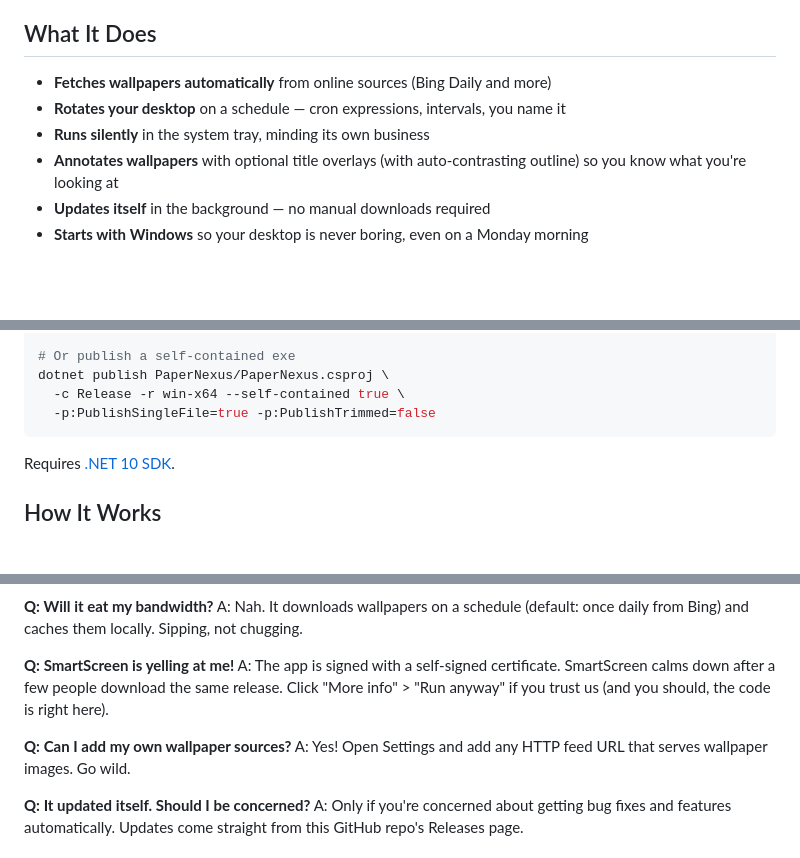
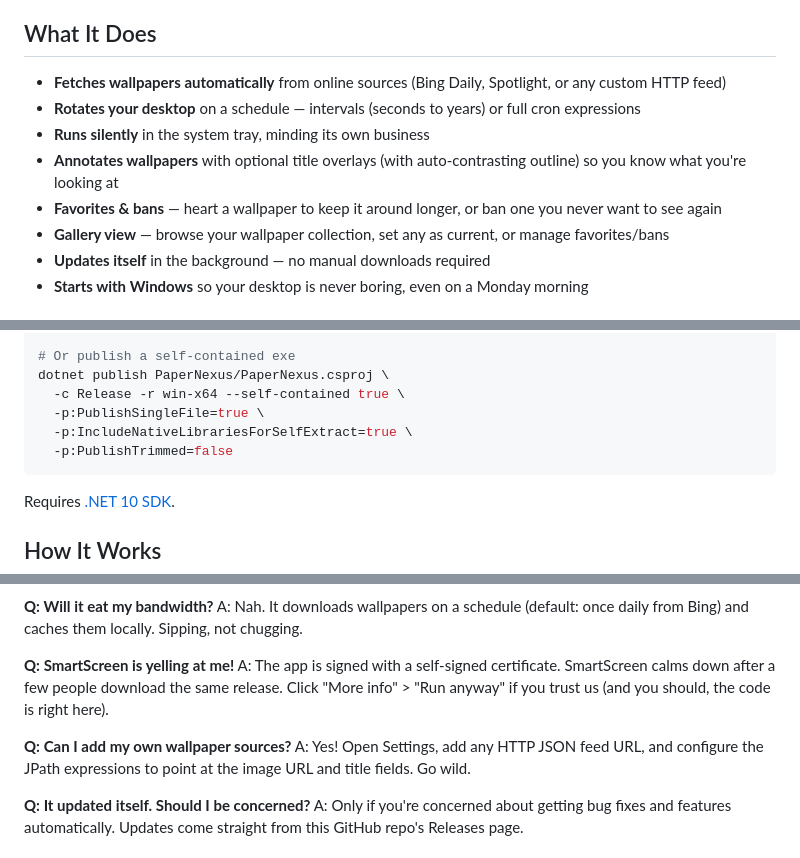
Before and after one commit to 0Keith/PaperNexus, a Markdown page: README.md, 3 parts joined by grey strips. Rendered like a GitHub page; blank space fills up the shorter version.

Commit message:
docs: update README with current features and fixes
- Add Random Wallpaper tray menu entry
- Add favorites, banned wallpapers, and gallery to feature list
- Mention custom source JPath configuration in FAQ
- Add CronExpressionDescriptor to tech stack table
- Fix publish command: add -p:IncludeNativeLibrariesForSelfExtract=true

Co-Authored-By: Claude Sonnet 4.6 <noreply@anthropic.com>

````diff
--- a/README.md
+++ b/README.md
@@ -21,10 +21,12 @@ PaperNexus is an automated wallpaper rotation app for Windows that lives quietly
 
 ## What It Does
 
-- **Fetches wallpapers automatically** from online sources (Bing Daily and more)
-- **Rotates your desktop** on a schedule — cron expressions, intervals, you name it
+- **Fetches wallpapers automatically** from online sources (Bing Daily, Spotlight, or any custom HTTP feed)
+- **Rotates your desktop** on a schedule — intervals (seconds to years) or full cron expressions
 - **Runs silently** in the system tray, minding its own business
 - **Annotates wallpapers** with optional title overlays (with auto-contrasting outline) so you know what you're looking at
+- **Favorites & bans** — heart a wallpaper to keep it around longer, or ban one you never want to see again
+- **Gallery view** — browse your wallpaper collection, set any as current, or manage favorites/bans
 - **Updates itself** in the background — no manual downloads required
 - **Starts with Windows** so your desktop is never boring, even on a Monday morning
 
@@ -59,7 +62,9 @@ dotnet run --project PaperNexus
 # Or publish a self-contained exe
 dotnet publish PaperNexus/PaperNexus.csproj \
   -c Release -r win-x64 --self-contained true \
-  -p:PublishSingleFile=true -p:PublishTrimmed=false
+  -p:PublishSingleFile=true \
+  -p:IncludeNativeLibrariesForSelfExtract=true \
+  -p:PublishTrimmed=false
 ```
 
 Requires [.NET 10 SDK](https://dotnet.microsoft.com/download/dotnet/10.0).
@@ -112,7 +117,7 @@ A: Nah. It downloads wallpapers on a schedule (default: once daily from Bing) an
 A: The app is signed with a self-signed certificate. SmartScreen calms down after a few people download the same release. Click "More info" > "Run anyway" if you trust us (and you should, the code is right here).
 
 **Q: Can I add my own wallpaper sources?**
-A: Yes! Open Settings and add any HTTP feed URL that serves wallpaper images. Go wild.
+A: Yes! Open Settings, add any HTTP JSON feed URL, and configure the JPath expressions to point at the image URL and title fields. Go wild.
 
 **Q: It updated itself. Should I be concerned?**
 A: Only if you're concerned about getting bug fixes and features automatically. Updates come straight from this GitHub repo's Releases page.
````
Also changed, not shown: other parts of README.md (+2 -1 lines).
